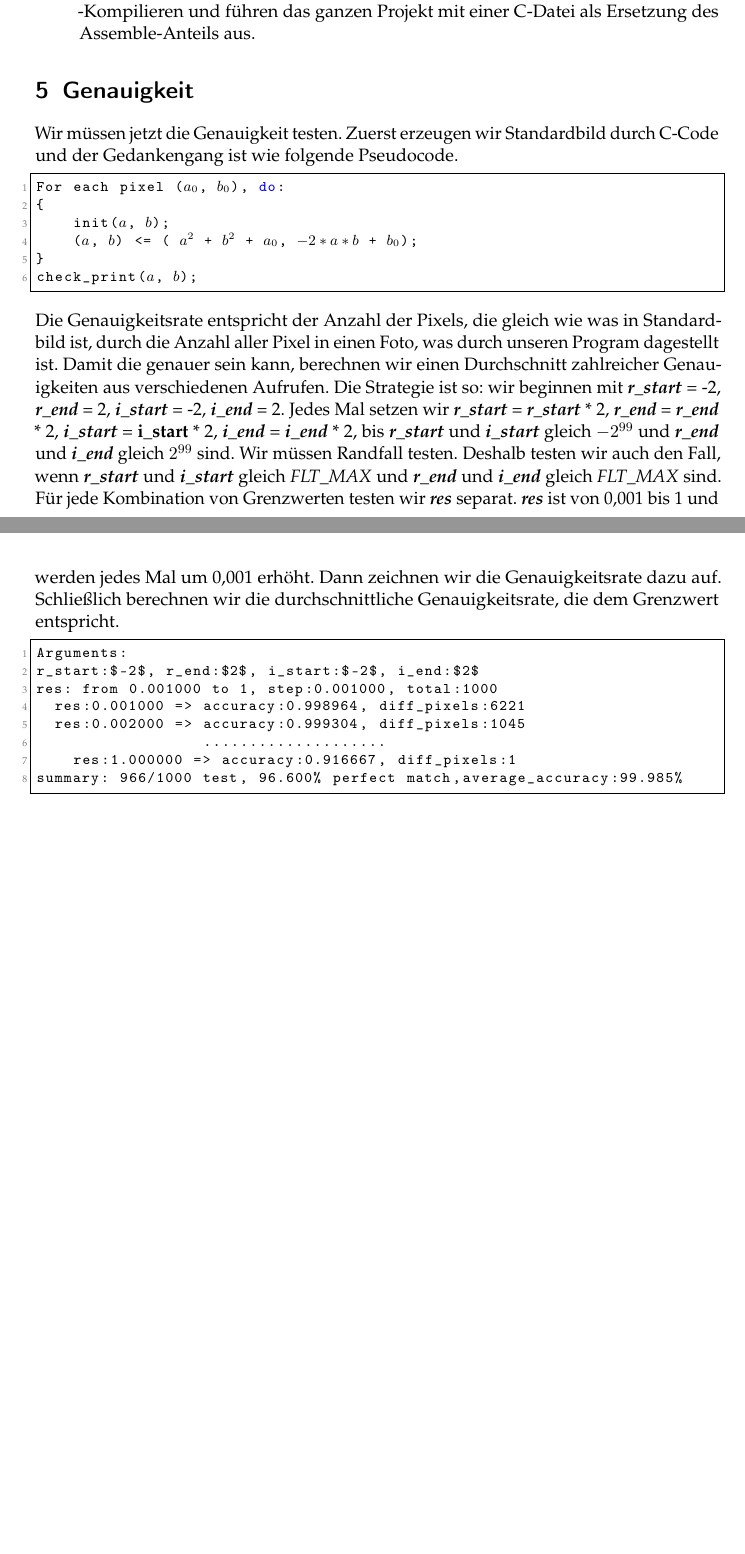
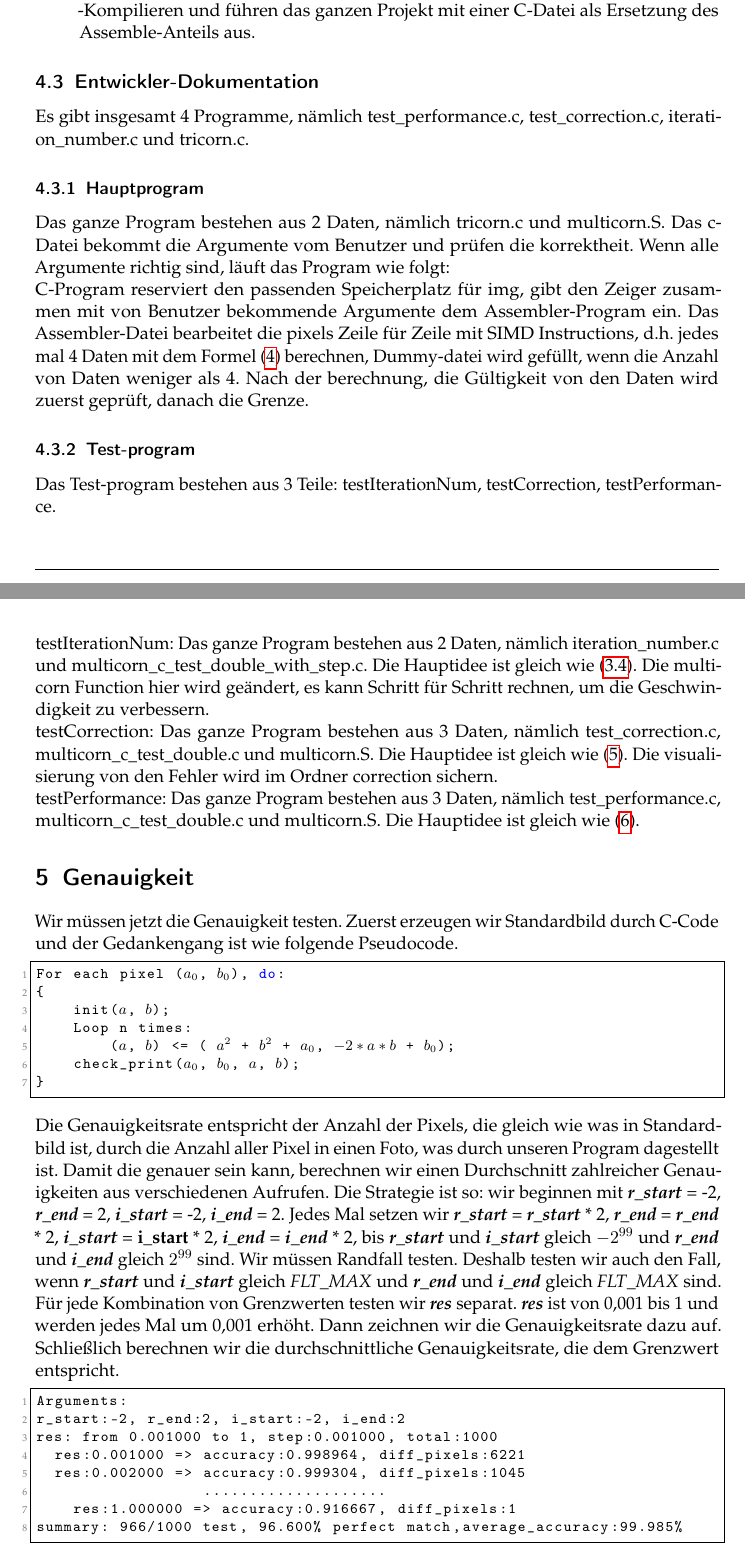
Before and after one commit to sstshenshutao/tricorn, a LaTeX document (Ausarbeitung/Ausarbeitung.tex): two parts of pages 6 and 7 of 11, joined at a grey line, cut so that both start at the same text, the shorter picture padded with empty space. Compiled offline with pdfLaTeX.

Commit message:
add new doc von Implementierung

```diff
--- a/Ausarbeitung/Ausarbeitung.tex
+++ b/Ausarbeitung/Ausarbeitung.tex
@@ -141,22 +142,33 @@ Zur Anwendung von Makefile gibt es 16 Befehle: \textbf{\emph{all}}, \textbf{\emp
 \item[*]\textbf{\emph{buildWithCImp}}
 \\-Kompilieren und führen das ganzen Projekt mit einer C-Datei als Ersetzung des Assemble-Anteils aus.
 \end{itemize}
+\subsection{Entwickler-Dokumentation}
+Es gibt insgesamt 4 Programme, nämlich test\_performance.c, test\_correction.c, iteration\_number.c und tricorn.c.
+\subsubsection{Hauptprogram}
+Das ganze Program bestehen aus 2 Daten, nämlich tricorn.c und multicorn.S. Das c-Datei bekommt die Argumente vom Benutzer und prüfen die korrektheit. Wenn alle Argumente richtig sind, läuft das Program wie folgt: \newline
+C-Program reserviert den passenden Speicherplatz für img, gibt den Zeiger zusammen mit von Benutzer bekommende Argumente dem Assembler-Program ein. Das Assembler-Datei bearbeitet die pixels Zeile für Zeile mit SIMD Instructions, d.h. jedes mal 4 Daten mit dem Formel (\ref{eq4}) berechnen, Dummy-datei wird gefüllt, wenn die Anzahl von Daten weniger als 4. Nach der berechnung, die Gültigkeit von den Daten wird zuerst geprüft, danach die Grenze.
+\subsubsection{Test-program}
+Das Test-program bestehen aus 3 Teile: testIterationNum, testCorrection, testPerformance.\newline
+testIterationNum: Das ganze Program bestehen aus 2 Daten, nämlich iteration\_number.c und multicorn\_c\_test\_double\_with\_step.c. Die Hauptidee ist gleich wie  (\ref{Anzahl_der_Iterationen}). Die multicorn Function hier wird geändert, es kann Schritt für Schritt rechnen, um die Geschwindigkeit zu verbessern. \newline
+testCorrection: Das ganze Program bestehen aus 3 Daten, nämlich test\_correction.c, multicorn\_c\_test\_double.c und multicorn.S. Die Hauptidee ist gleich wie  (\ref{correction}). Die visualisierung von den Fehler wird im Ordner correction sichern.\newline
+testPerformance: Das ganze Program bestehen aus 3 Daten, nämlich test\_performance.c, multicorn\_c\_test\_double.c und multicorn.S. Die Hauptidee ist gleich wie  (\ref{performance}).
 % TODO: Je nach Aufgabenstellung einen der Begriffe wählen
-\section{Genauigkeit}
+\section{Genauigkeit}\label{correction}
 Wir müssen jetzt die Genauigkeit testen.
 Zuerst erzeugen wir Standardbild durch C-Code und der Gedankengang ist wie folgende Pseudocode.
 \begin{lstlisting}[mathescape=true]
 For each pixel ($a_0$, $b_0$), do:
 {
     init($a$, $b$);
-    ($a$, $b$) <= ( $a^2$ + $b^2$ + $a_0$, $-2*a*b$ + $b_0$);
+    Loop n times:
+        ($a$, $b$) <= ( $a^2$ + $b^2$ + $a_0$, $-2*a*b$ + $b_0$);
+    check_print($a_0$, $b_0$, $a$, $b$);
 }
-check_print($a$, $b$);
 \end{lstlisting}
 Die Genauigkeitsrate entspricht der Anzahl der Pixels, die gleich wie was in Standardbild ist, durch die Anzahl aller Pixel in einen Foto, was durch unseren Program dagestellt ist. Damit die genauer sein kann, berechnen wir einen Durchschnitt zahlreicher Genauigkeiten aus verschiedenen Aufrufen. Die Strategie ist so: wir beginnen mit \textbf{\emph{r\_start}} = -2, \emph{\textbf{r\_end}} = 2, \textbf{\emph{i\_start}} = -2, \emph{\textbf{i\_end}} = 2. Jedes Mal setzen wir \textbf{\emph{r\_start}} = \emph{\textbf{r\_start}} * 2, \textbf{\emph{r\_end}} = \emph{\textbf{r\_end}} * 2, \textbf{\emph{i\_start}} = \textbf{\textbf{i\_start}} * 2, \emph{\textbf{i\_end}} = \textbf{\emph{i\_end}} * 2, bis \emph{\textbf{r\_start}} und \textbf{\emph{i\_start}} gleich $-2^{99}$ und \emph{\textbf{r\_end}} und \textbf{\emph{i\_end}} gleich $2^{99}$ sind. Wir müssen Randfall testen. Deshalb testen wir auch den Fall, wenn \emph{\textbf{r\_start}} und \textbf{\emph{i\_start}} gleich \emph{FLT\_MAX} und \emph{\textbf{r\_end}} und \textbf{\emph{i\_end}} gleich \emph{FLT\_MAX} sind. Für jede Kombination von Grenzwerten testen wir \emph{\textbf{res}} separat. \textbf{\emph{res}} ist von 0,001 bis 1 und werden jedes Mal um 0,001 erhöht. Dann zeichnen wir die Genauigkeitsrate dazu auf. Schließlich berechnen wir die durchschnittliche Genauigkeitsrate, die dem Grenzwert entspricht.
 \begin{lstlisting}
 Arguments:
-r_start:$-2$, r_end:$2$, i_start:$-2$, i_end:$2$
+r_start:-2, r_end:2, i_start:-2, i_end:2
 res: from 0.001000 to 1, step:0.001000, total:1000
 	res:0.001000 => accuracy:0.998964, diff_pixels:6221
 	res:0.002000 => accuracy:0.999304, diff_pixels:1045
```
Also changed, not shown: Ausarbeitung/Ausarbeitung.tex (7 more changed lines).
